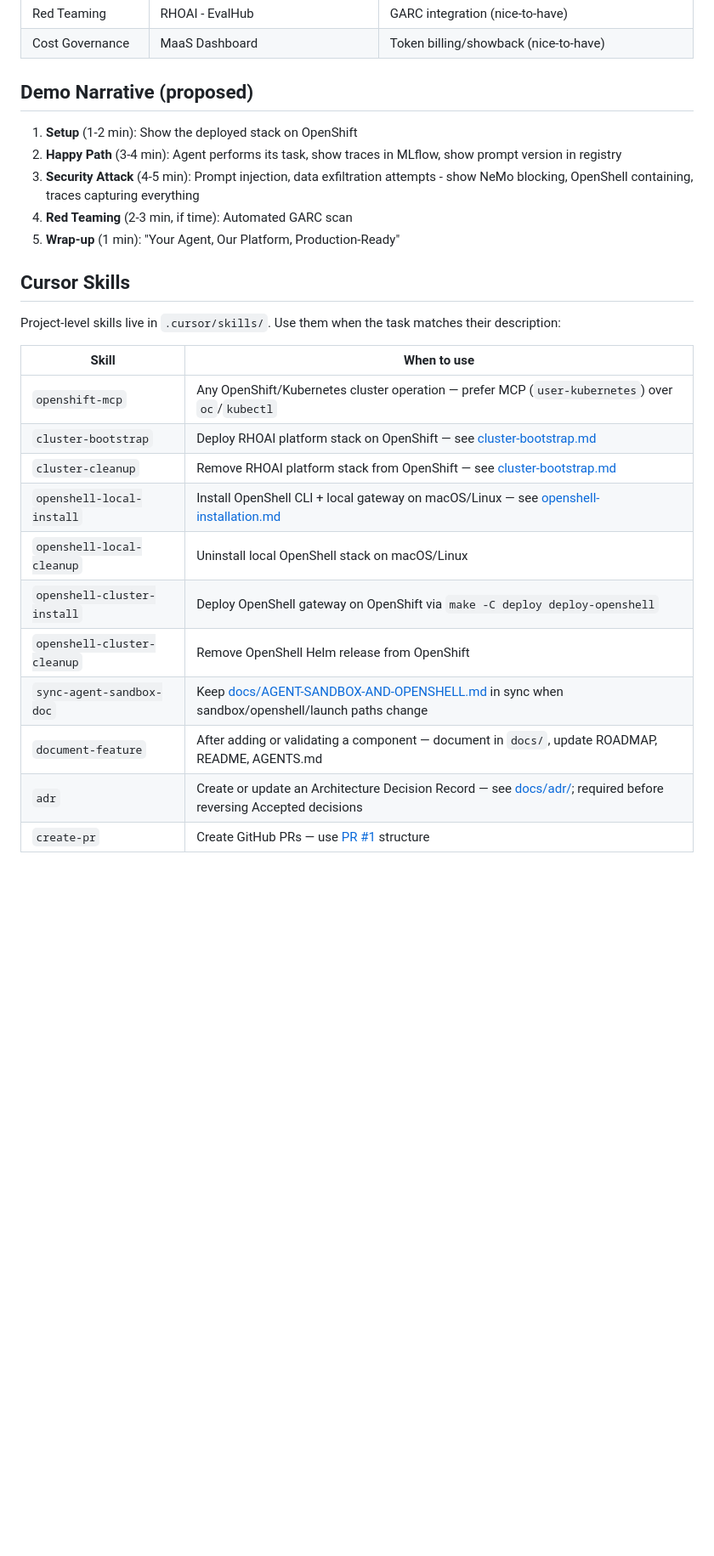
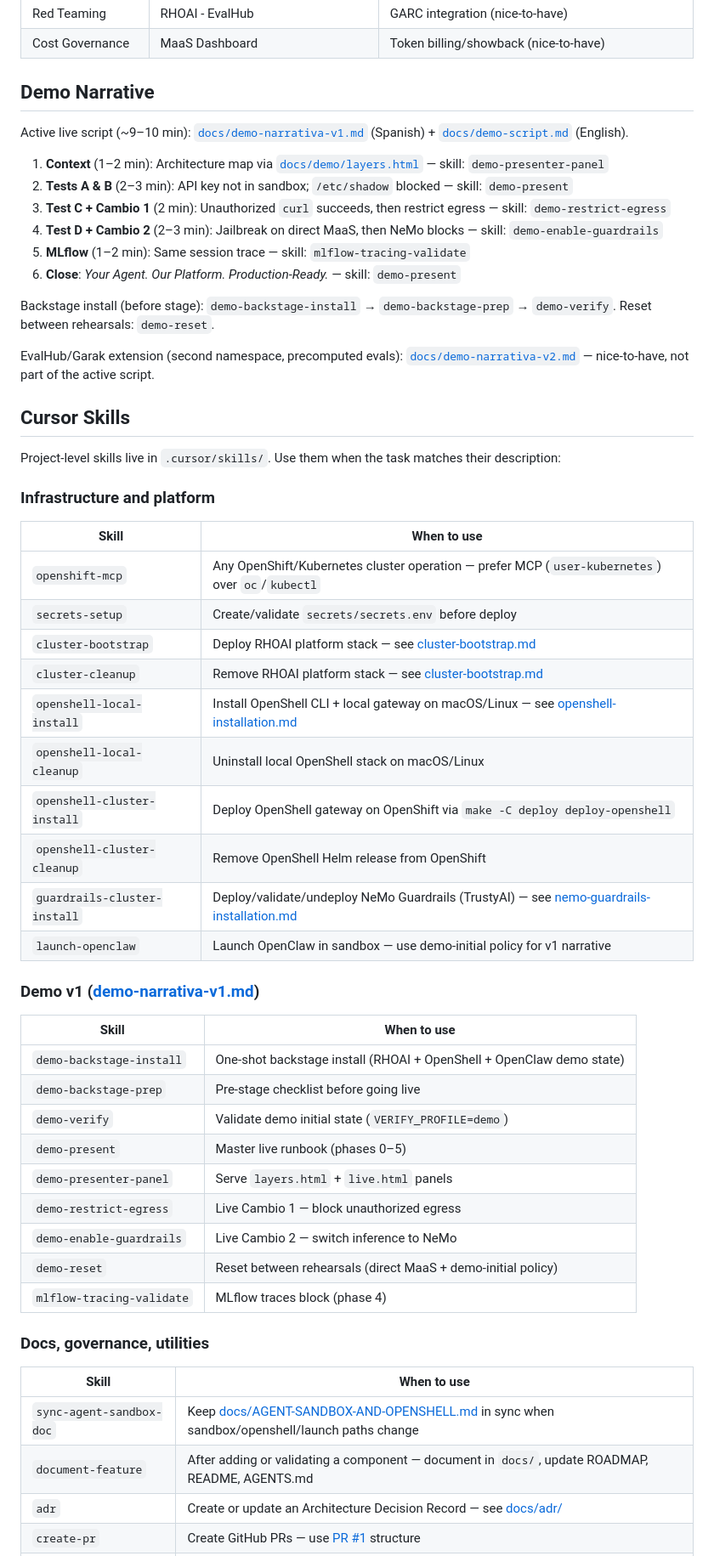
Before and after one commit to davidseve/agentops-example, a Markdown page: AGENTS.md, the part around one of its changes. Shown at 85% size. Rendered like a GitHub page; blank space fills up the shorter version.

Commit message:
docs(agents): index demo v1 skills and active narrative
Reorganize Cursor skills by infrastructure versus demo v1 runbook and
document the active live narrative, backstage workflow, and demo scripts.

Co-authored-by: Cursor <cursoragent@cursor.com>

```diff
--- a/AGENTS.md
+++ b/AGENTS.md
@@ -95,28 +95,59 @@ This maps demo features to specific Red Hat products/components:
 | Red Teaming | RHOAI - EvalHub | GARC integration (nice-to-have) |
 | Cost Governance | MaaS Dashboard | Token billing/showback (nice-to-have) |
 
-## Demo Narrative (proposed)
+## Demo Narrative
 
-1. **Setup** (1-2 min): Show the deployed stack on OpenShift
-2. **Happy Path** (3-4 min): Agent performs its task, show traces in MLflow, show prompt version in registry
-3. **Security Attack** (4-5 min): Prompt injection, data exfiltration attempts - show NeMo blocking, OpenShell containing, traces capturing everything
-4. **Red Teaming** (2-3 min, if time): Automated GARC scan
-5. **Wrap-up** (1 min): "Your Agent, Our Platform, Production-Ready"
+Active live script (~9–10 min): [`docs/demo-narrativa-v1.md`](docs/demo-narrativa-v1.md) (Spanish) + [`docs/demo-script.md`](docs/demo-script.md) (English).
+
+1. **Context** (1–2 min): Architecture map via [`docs/demo/layers.html`](docs/demo/layers.html) — skill: `demo-presenter-panel`
+2. **Tests A & B** (2–3 min): API key not in sandbox; `/etc/shadow` blocked — skill: `demo-present`
+3. **Test C + Cambio 1** (2 min): Unauthorized `curl` succeeds, then restrict egress — skill: `demo-restrict-egress`
+4. **Test D + Cambio 2** (2–3 min): Jailbreak on direct MaaS, then NeMo blocks — skill: `demo-enable-guardrails`
+5. **MLflow** (1–2 min): Same session trace — skill: `mlflow-tracing-validate`
+6. **Close**: *Your Agent. Our Platform. Production-Ready.* — skill: `demo-present`
+
+Backstage install (before stage): `demo-backstage-install` → `demo-backstage-prep` → `demo-verify`. Reset between rehearsals: `demo-reset`.
+
+EvalHub/Garak extension (second namespace, precomputed evals): [`docs/demo-narrativa-v2.md`](docs/demo-narrativa-v2.md) — nice-to-have, not part of the active script.
 
 ## Cursor Skills
 
 Project-level skills live in `.cursor/skills/`. Use them when the task matches their description:
 
+### Infrastructure and platform
+
 | Skill | When to use |
 |---|---|
 | `openshift-mcp` | Any OpenShift/Kubernetes cluster operation — prefer MCP (`user-kubernetes`) over `oc`/`kubectl` |
-| `cluster-bootstrap` | Deploy RHOAI platform stack on OpenShift — see [cluster-bootstrap.md](docs/cluster-bootstrap.md) |
-| `cluster-cleanup` | Remove RHOAI platform stack from OpenShift — see [cluster-bootstrap.md](docs/cluster-bootstrap.md) |
+| `secrets-setup` | Create/validate `secrets/secrets.env` before deploy |
+| `cluster-bootstrap` | Deploy RHOAI platform stack — see [cluster-bootstrap.md](docs/cluster-bootstrap.md) |
+| `cluster-cleanup` | Remove RHOAI platform stack — see [cluster-bootstrap.md](docs/cluster-bootstrap.md) |
 | `openshell-local-install` | Install OpenShell CLI + local gateway on macOS/Linux — see [openshell-installation.md](docs/openshell-installation.md) |
 | `openshell-local-cleanup` | Uninstall local OpenShell stack on macOS/Linux |
 | `openshell-cluster-install` | Deploy OpenShell gateway on OpenShift via `make -C deploy deploy-openshell` |
 | `openshell-cluster-cleanup` | Remove OpenShell Helm release from OpenShift |
+| `guardrails-cluster-install` | Deploy/validate/undeploy NeMo Guardrails (TrustyAI) — see [nemo-guardrails-installation.md](docs/nemo-guardrails-installation.md) |
+| `launch-openclaw` | Launch OpenClaw in sandbox — use demo-initial policy for v1 narrative |
+
+### Demo v1 ([demo-narrativa-v1.md](docs/demo-narrativa-v1.md))
+
+| Skill | When to use |
+|---|---|
+| `demo-backstage-install` | One-shot backstage install (RHOAI + OpenShell + OpenClaw demo state) |
+| `demo-backstage-prep` | Pre-stage checklist before going live |
+| `demo-verify` | Validate demo initial state (`VERIFY_PROFILE=demo`) |
+| `demo-present` | Master live runbook (phases 0–5) |
+| `demo-presenter-panel` | Serve `layers.html` + `live.html` panels |
+| `demo-restrict-egress` | Live Cambio 1 — block unauthorized egress |
+| `demo-enable-guardrails` | Live Cambio 2 — switch inference to NeMo |
+| `demo-reset` | Reset between rehearsals (direct MaaS + demo-initial policy) |
+| `mlflow-tracing-validate` | MLflow traces block (phase 4) |
+
+### Docs, governance, utilities
+
+| Skill | When to use |
+|---|---|
 | `sync-agent-sandbox-doc` | Keep [docs/AGENT-SANDBOX-AND-OPENSHELL.md](docs/AGENT-SANDBOX-AND-OPENSHELL.md) in sync when sandbox/openshell/launch paths change |
 | `document-feature` | After adding or validating a component — document in `docs/`, update ROADMAP, README, AGENTS.md |
-| `adr` | Create or update an Architecture Decision Record — see [docs/adr/](docs/adr/); required before reversing Accepted decisions |
+| `adr` | Create or update an Architecture Decision Record — see [docs/adr/](docs/adr/) |
 | `create-pr` | Create GitHub PRs — use [PR #1](https://github.com/davidseve/agentops-example/pull/1) structure |
```
Also changed, not shown: other parts of AGENTS.md (+10 -4 lines).
